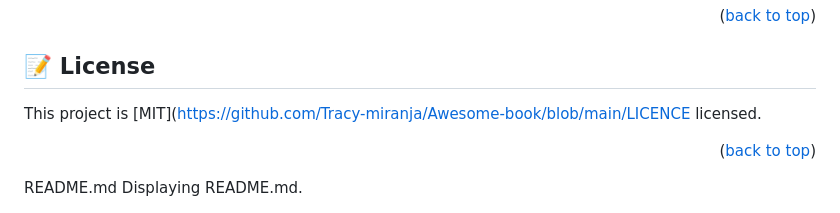
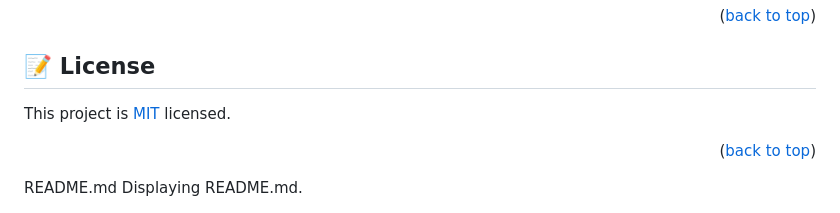
Before and after one commit to shubhambhoyar077/to-do-list-review, a Markdown page: README.md, the part around the change. Rendered like a GitHub page.

```diff
--- a/README.md
+++ b/README.md
@@ -156,7 +156,7 @@ Inspired by [getminimalist](https://web.archive.org/web/20180320194056/http://ww
 
 ## 📝 License <a name="license"></a>
 
-This project is [MIT](https://github.com/Tracy-miranja/Awesome-book/blob/main/LICENCE licensed.
+This project is [MIT](https://github.com/shubhambhoyar077/to-do-list-review/blob/dev/LICENSE) licensed.
 
 <p align="right">(<a href="#readme-top">back to top</a>)</p>
 README.md
```
